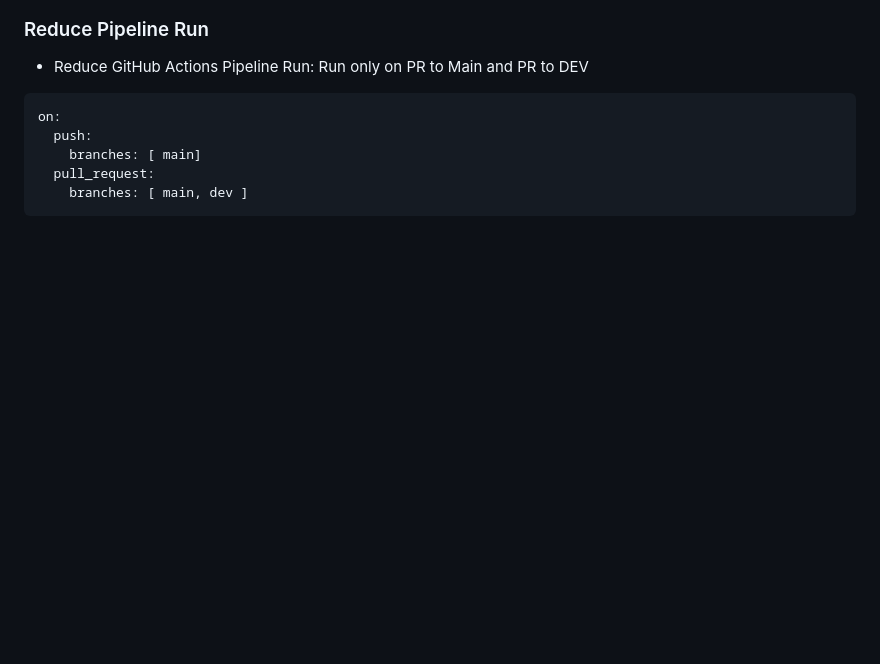
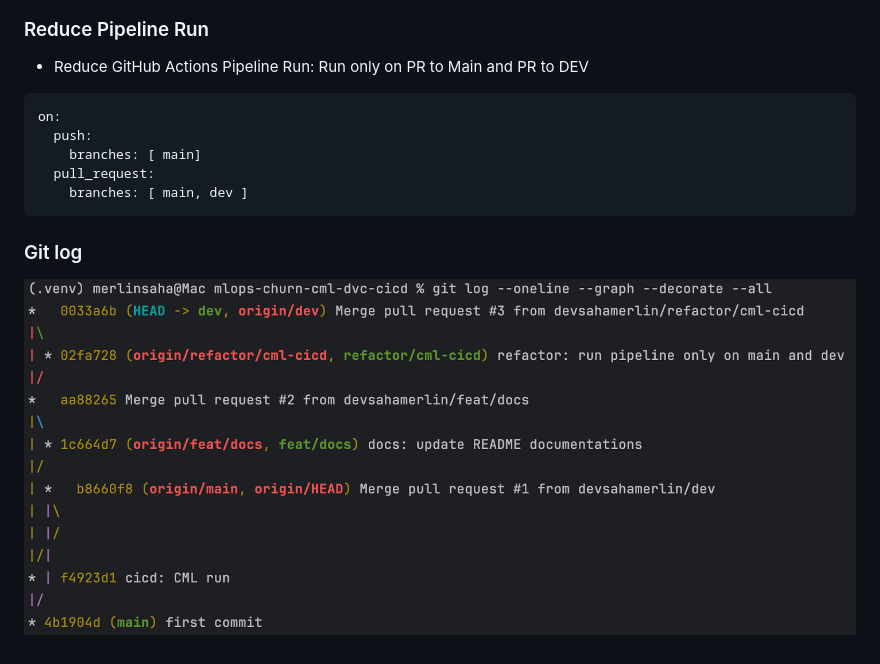
Before and after one commit to devsahamerlin/mlops-churn-cml-dvc-cicd, a Markdown page: README.md, the part around the change. GitHub-like rendering; pictures changed too: images/git-graph.png (added); blank space fills up the shorter version.

Commit message:
doc: add git graph

````diff
--- a/README.md
+++ b/README.md
@@ -67,3 +67,6 @@ on:
   pull_request:
     branches: [ main, dev ]
 ```
+
+### Git log
+![git-graph.png](images%2Fgit-graph.png)
````
Also changed, not shown: 1 other file.
